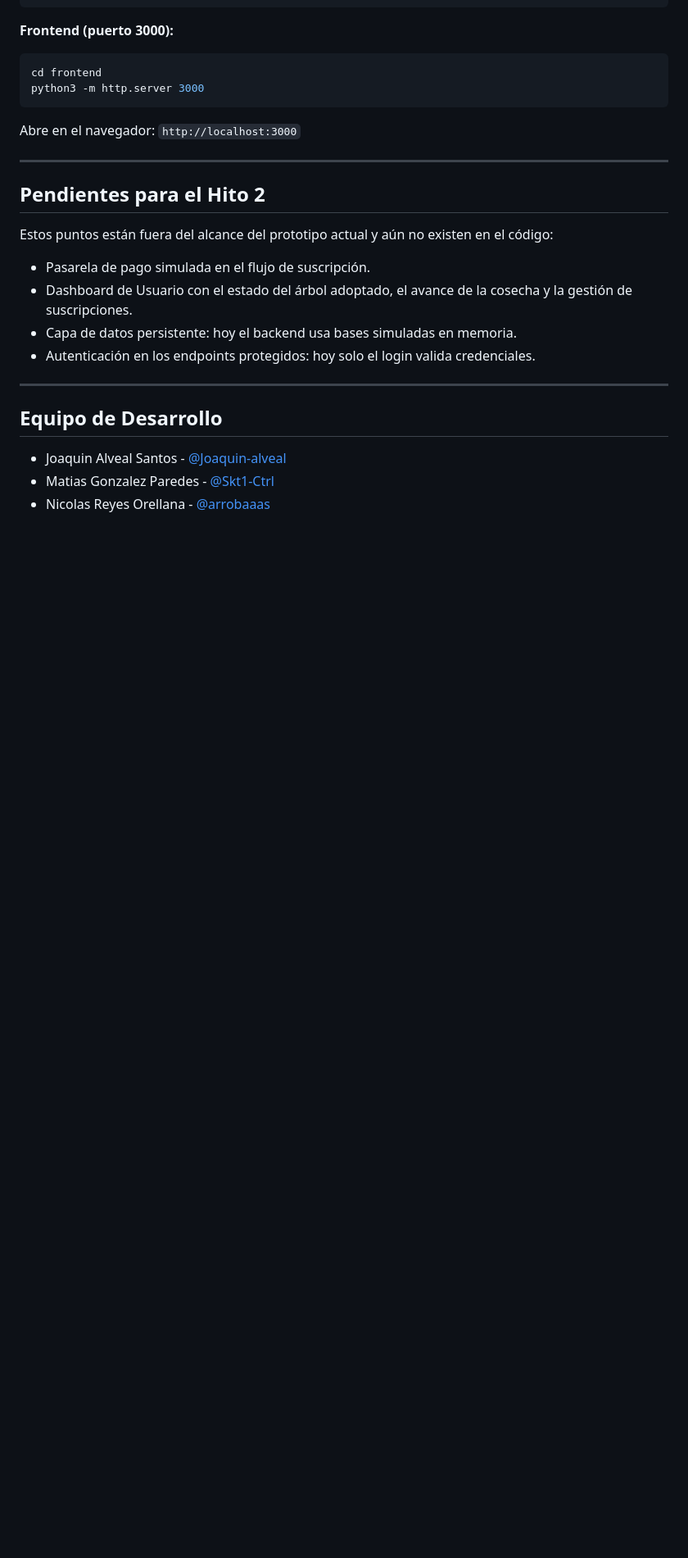
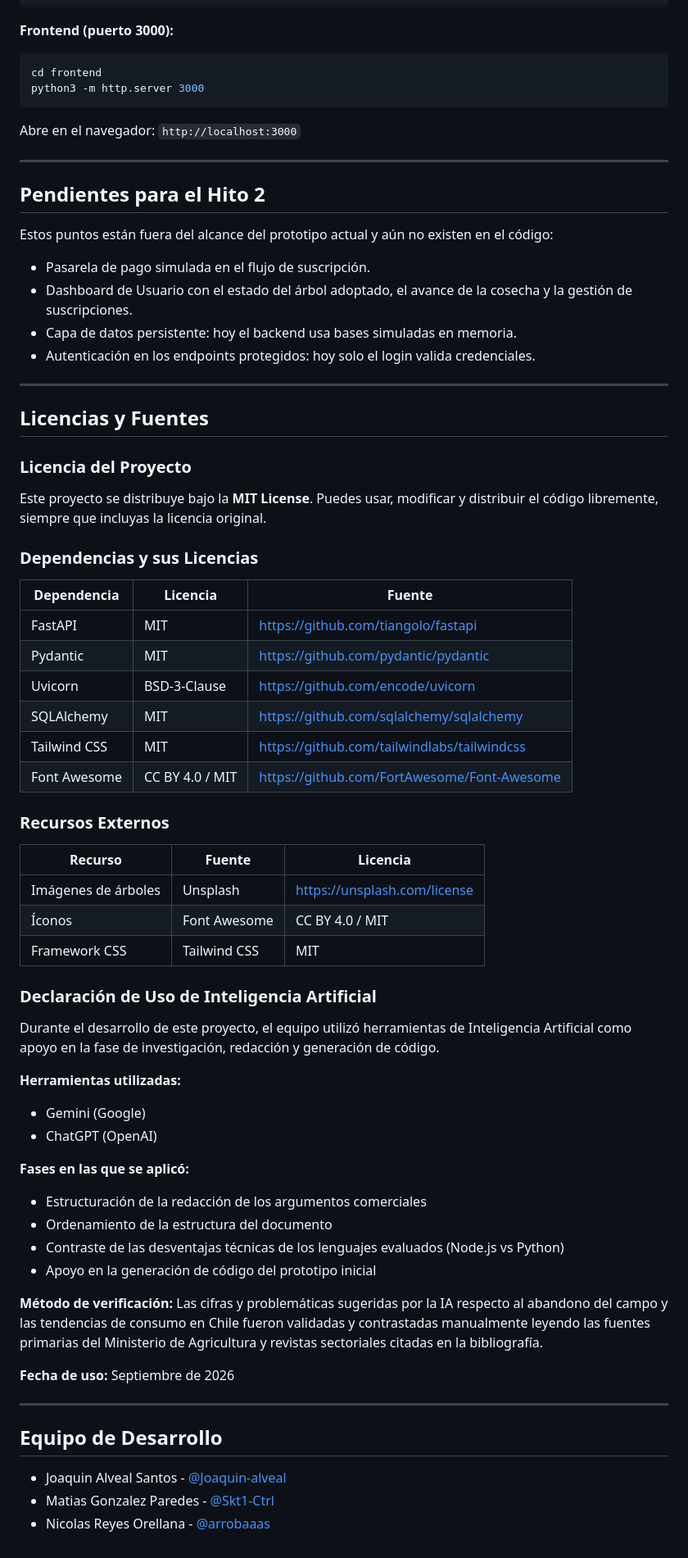
Before and after one commit to arrobaaas/agro-colab, a Markdown page: README.md, the part around the change. Shown at 82% size. Rendered like a GitHub page; blank space fills up the shorter version.

Commit message:
docs: agregar licencias, fuentes y declaración de IA al README

```diff
--- a/README.md
+++ b/README.md
@@ -149,6 +149,52 @@ Estos puntos están fuera del alcance del prototipo actual y aún no existen en
 
 ---
 
+## Licencias y Fuentes
+
+### Licencia del Proyecto
+
+Este proyecto se distribuye bajo la **MIT License**. Puedes usar, modificar y distribuir el código libremente, siempre que incluyas la licencia original.
+
+### Dependencias y sus Licencias
+
+| Dependencia | Licencia | Fuente |
+|---|---|---|
+| FastAPI | MIT | https://github.com/tiangolo/fastapi |
+| Pydantic | MIT | https://github.com/pydantic/pydantic |
+| Uvicorn | BSD-3-Clause | https://github.com/encode/uvicorn |
+| SQLAlchemy | MIT | https://github.com/sqlalchemy/sqlalchemy |
+| Tailwind CSS | MIT | https://github.com/tailwindlabs/tailwindcss |
+| Font Awesome | CC BY 4.0 / MIT | https://github.com/FortAwesome/Font-Awesome |
+
+### Recursos Externos
+
+| Recurso | Fuente | Licencia |
+|---|---|---|
+| Imágenes de árboles | Unsplash | https://unsplash.com/license |
+| Íconos | Font Awesome | CC BY 4.0 / MIT |
+| Framework CSS | Tailwind CSS | MIT |
+
+### Declaración de Uso de Inteligencia Artificial
+
+Durante el desarrollo de este proyecto, el equipo utilizó herramientas de Inteligencia Artificial como apoyo en la fase de investigación, redacción y generación de código.
+
+**Herramientas utilizadas:**
+- Gemini (Google)
+- ChatGPT (OpenAI)
+
+**Fases en las que se aplicó:**
+- Estructuración de la redacción de los argumentos comerciales
+- Ordenamiento de la estructura del documento
+- Contraste de las desventajas técnicas de los lenguajes evaluados (Node.js vs Python)
+- Apoyo en la generación de código del prototipo inicial
+
+**Método de verificación:**
+Las cifras y problemáticas sugeridas por la IA respecto al abandono del campo y las tendencias de consumo en Chile fueron validadas y contrastadas manualmente leyendo las fuentes primarias del Ministerio de Agricultura y revistas sectoriales citadas en la bibliografía.
+
+**Fecha de uso:** Septiembre de 2026
+
+---
+
 ## Equipo de Desarrollo
 
 - Joaquin Alveal Santos - [@Joaquin-alveal](https://github.com/Joaquin-Alveal)
```
